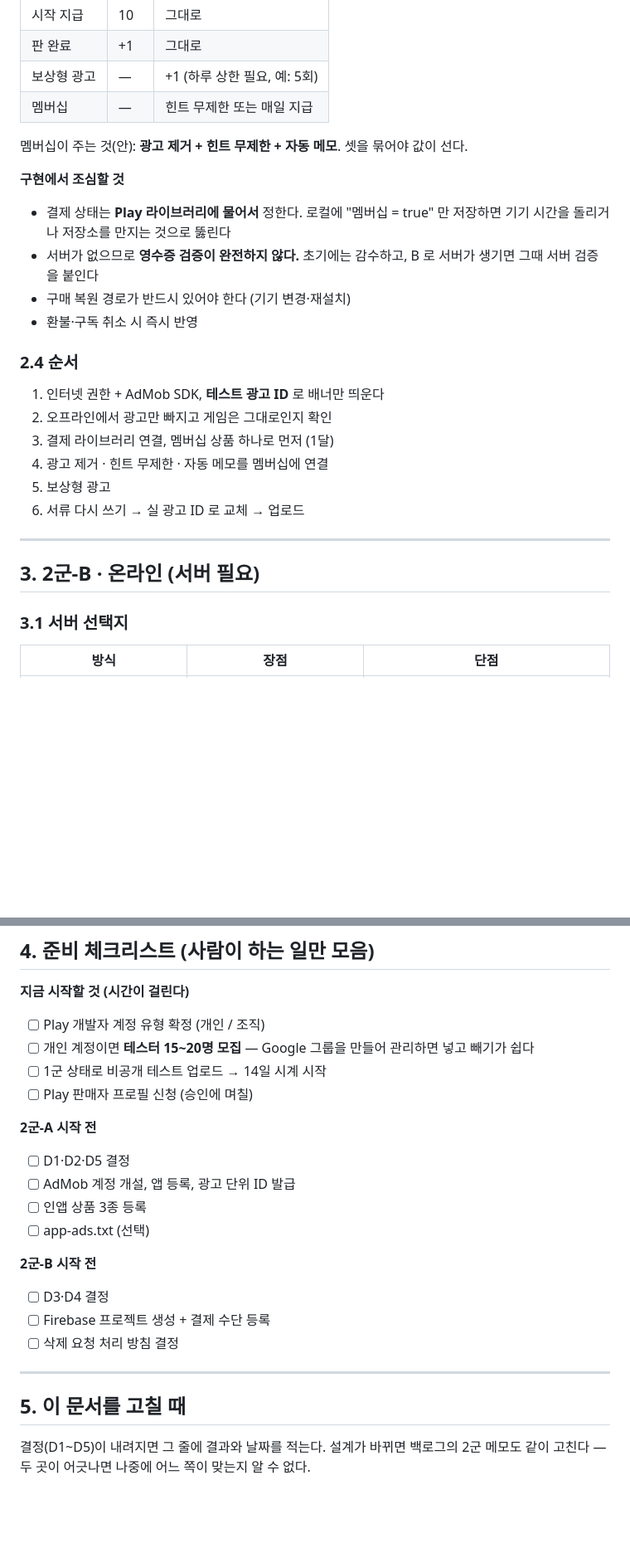
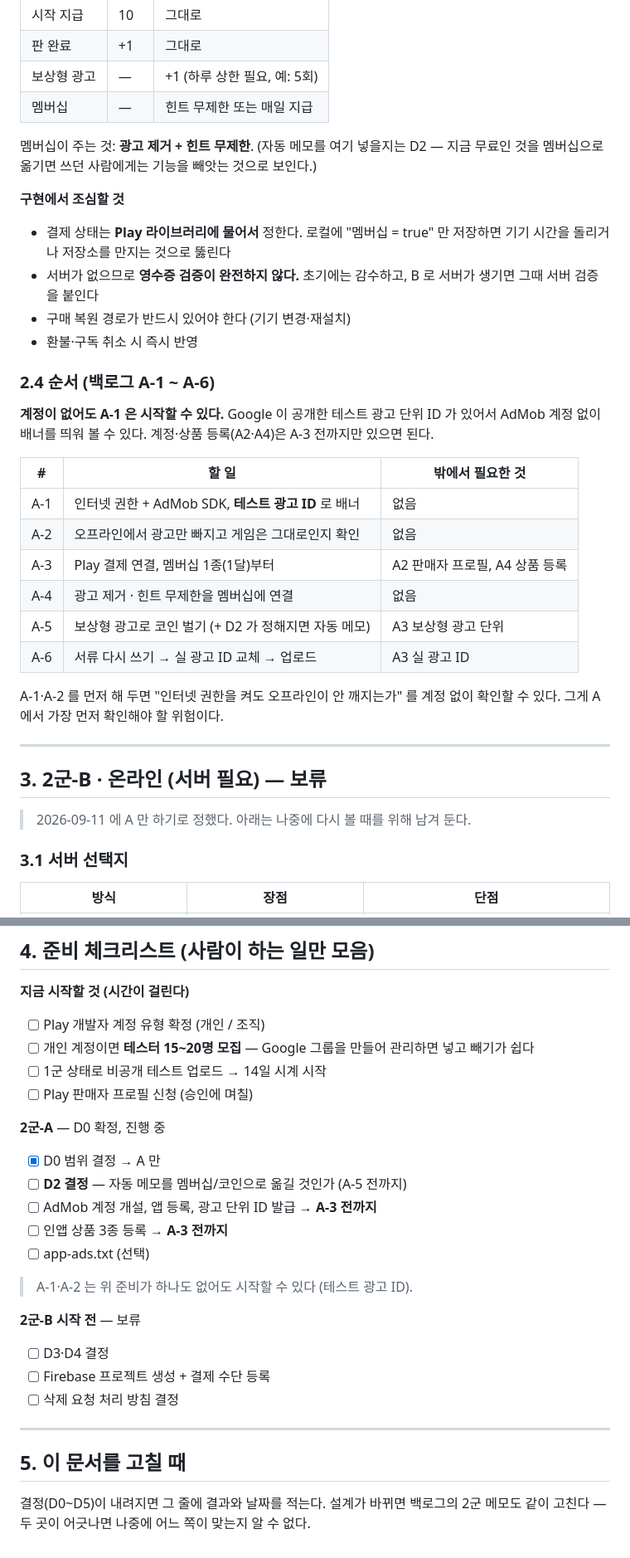
Before and after one commit to junorion/sudoku, a Markdown page: DESIGN-2.md, 2 parts joined by grey strips. Shown at 83% size. Rendered like a GitHub page; blank space fills up the shorter version.

```diff
--- a/DESIGN-2.md
+++ b/DESIGN-2.md
@@ -97,7 +118,8 @@
 | 보상형 광고 | — | +1 (하루 상한 필요, 예: 5회) |
 | 멤버십 | — | 힌트 무제한 또는 매일 지급 |
 
-멤버십이 주는 것(안): **광고 제거 + 힌트 무제한 + 자동 메모**. 셋을 묶어야 값이 선다.
+멤버십이 주는 것: **광고 제거 + 힌트 무제한**. (자동 메모를 여기 넣을지는 D2 — 지금
+무료인 것을 멤버십으로 옮기면 쓰던 사람에게는 기능을 빼앗는 것으로 보인다.)
 
 **구현에서 조심할 것**
 
@@ -108,18 +130,28 @@
 - 구매 복원 경로가 반드시 있어야 한다 (기기 변경·재설치)
 - 환불·구독 취소 시 즉시 반영
 
-### 2.4 순서
+### 2.4 순서 (백로그 A-1 ~ A-6)
 
-1. 인터넷 권한 + AdMob SDK, **테스트 광고 ID** 로 배너만 띄운다
-2. 오프라인에서 광고만 빠지고 게임은 그대로인지 확인
-3. 결제 라이브러리 연결, 멤버십 상품 하나로 먼저 (1달)
-4. 광고 제거 · 힌트 무제한 · 자동 메모를 멤버십에 연결
-5. 보상형 광고
-6. 서류 다시 쓰기 → 실 광고 ID 로 교체 → 업로드
+**계정이 없어도 A-1 은 시작할 수 있다.** Google 이 공개한 테스트 광고 단위 ID 가 있어서
+AdMob 계정 없이 배너를 띄워 볼 수 있다. 계정·상품 등록(A2·A4)은 A-3 전까지만 있으면 된다.
+
+| # | 할 일 | 밖에서 필요한 것 |
+|---|---|---|
+| A-1 | 인터넷 권한 + AdMob SDK, **테스트 광고 ID** 로 배너 | 없음 |
+| A-2 | 오프라인에서 광고만 빠지고 게임은 그대로인지 확인 | 없음 |
+| A-3 | Play 결제 연결, 멤버십 1종(1달)부터 | A2 판매자 프로필, A4 상품 등록 |
+| A-4 | 광고 제거 · 힌트 무제한을 멤버십에 연결 | 없음 |
+| A-5 | 보상형 광고로 코인 벌기 (+ D2 가 정해지면 자동 메모) | A3 보상형 광고 단위 |
+| A-6 | 서류 다시 쓰기 → 실 광고 ID 교체 → 업로드 | A3 실 광고 ID |
+
+A-1·A-2 를 먼저 해 두면 "인터넷 권한을 켜도 오프라인이 안 깨지는가" 를 계정 없이
+확인할 수 있다. 그게 A 에서 가장 먼저 확인해야 할 위험이다.
 
 ---
 
-## 3. 2군-B · 온라인 (서버 필요)
+## 3. 2군-B · 온라인 (서버 필요) — **보류**
+
+> 2026-09-11 에 A 만 하기로 정했다. 아래는 나중에 다시 볼 때를 위해 남겨 둔다.
 
 ### 3.1 서버 선택지
 
@@ -180,14 +212,17 @@
 - [ ] 1군 상태로 비공개 테스트 업로드 → 14일 시계 시작
 - [ ] Play 판매자 프로필 신청 (승인에 며칠)
 
-**2군-A 시작 전**
+**2군-A** — D0 확정, 진행 중
 
-- [ ] D1·D2·D5 결정
-- [ ] AdMob 계정 개설, 앱 등록, 광고 단위 ID 발급
-- [ ] 인앱 상품 3종 등록
+- [x] D0 범위 결정 → A 만
+- [ ] **D2 결정** — 자동 메모를 멤버십/코인으로 옮길 것인가 (A-5 전까지)
+- [ ] AdMob 계정 개설, 앱 등록, 광고 단위 ID 발급 → **A-3 전까지**
+- [ ] 인앱 상품 3종 등록 → **A-3 전까지**
 - [ ] app-ads.txt (선택)
 
-**2군-B 시작 전**
+> A-1·A-2 는 위 준비가 하나도 없어도 시작할 수 있다 (테스트 광고 ID).
+
+**2군-B 시작 전** — 보류
 
 - [ ] D3·D4 결정
 - [ ] Firebase 프로젝트 생성 + 결제 수단 등록
@@ -197,5 +232,5 @@
 
 ## 5. 이 문서를 고칠 때
 
-결정(D1~D5)이 내려지면 그 줄에 결과와 날짜를 적는다. 설계가 바뀌면 백로그의 2군 메모도
+결정(D0~D5)이 내려지면 그 줄에 결과와 날짜를 적는다. 설계가 바뀌면 백로그의 2군 메모도
 같이 고친다 — 두 곳이 어긋나면 나중에 어느 쪽이 맞는지 알 수 없다.
```
Also changed, not shown: other parts of DESIGN-2.md (+32 -11 lines), BACKLOG.md (+23 -7 lines).
